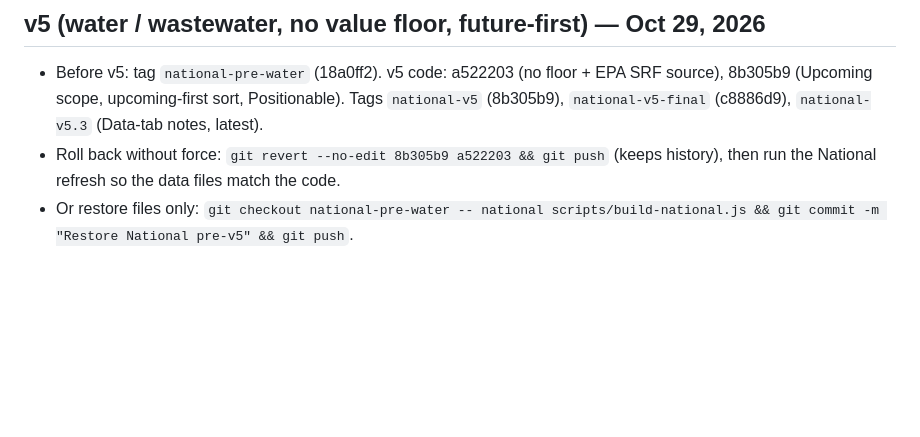
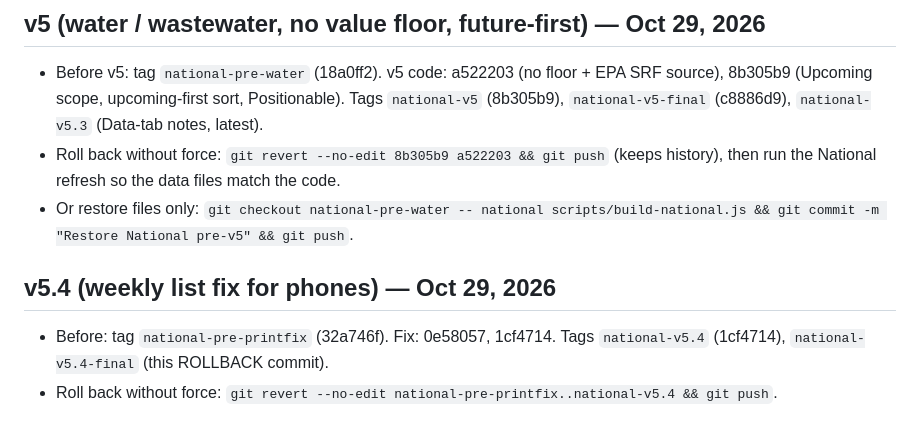
Before and after one commit to lbonil3/radars, a Markdown page: national/ROLLBACK.md, the part around the change. Drawn GitHub-style; blank space fills up the shorter version.

Commit message:
National v5.4: ROLLBACK notes

```diff
--- a/national/ROLLBACK.md
+++ b/national/ROLLBACK.md
@@ -58,3 +58,7 @@ Whole batch: `git revert --no-edit national-pre-v4..national-v4-final`. Daily da
 - Before v5: tag `national-pre-water` (18a0ff2). v5 code: a522203 (no floor + EPA SRF source), 8b305b9 (Upcoming scope, upcoming-first sort, Positionable). Tags `national-v5` (8b305b9), `national-v5-final` (c8886d9), `national-v5.3` (Data-tab notes, latest).
 - Roll back without force: `git revert --no-edit 8b305b9 a522203 && git push` (keeps history), then run the National refresh so the data files match the code.
 - Or restore files only: `git checkout national-pre-water -- national scripts/build-national.js && git commit -m "Restore National pre-v5" && git push`.
+
+## v5.4 (weekly list fix for phones) — Oct 29, 2026
+- Before: tag `national-pre-printfix` (32a746f). Fix: 0e58057, 1cf4714. Tags `national-v5.4` (1cf4714), `national-v5.4-final` (this ROLLBACK commit).
+- Roll back without force: `git revert --no-edit national-pre-printfix..national-v5.4 && git push`.
```
